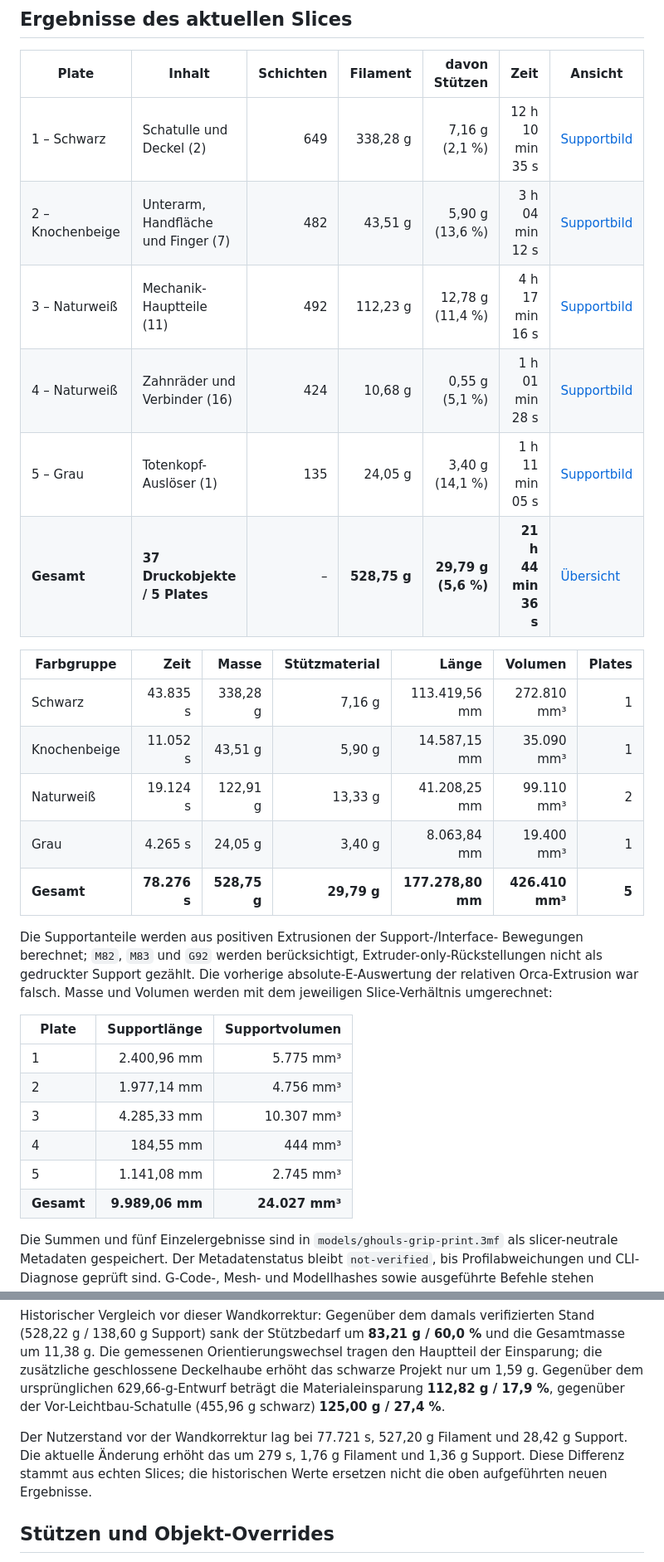
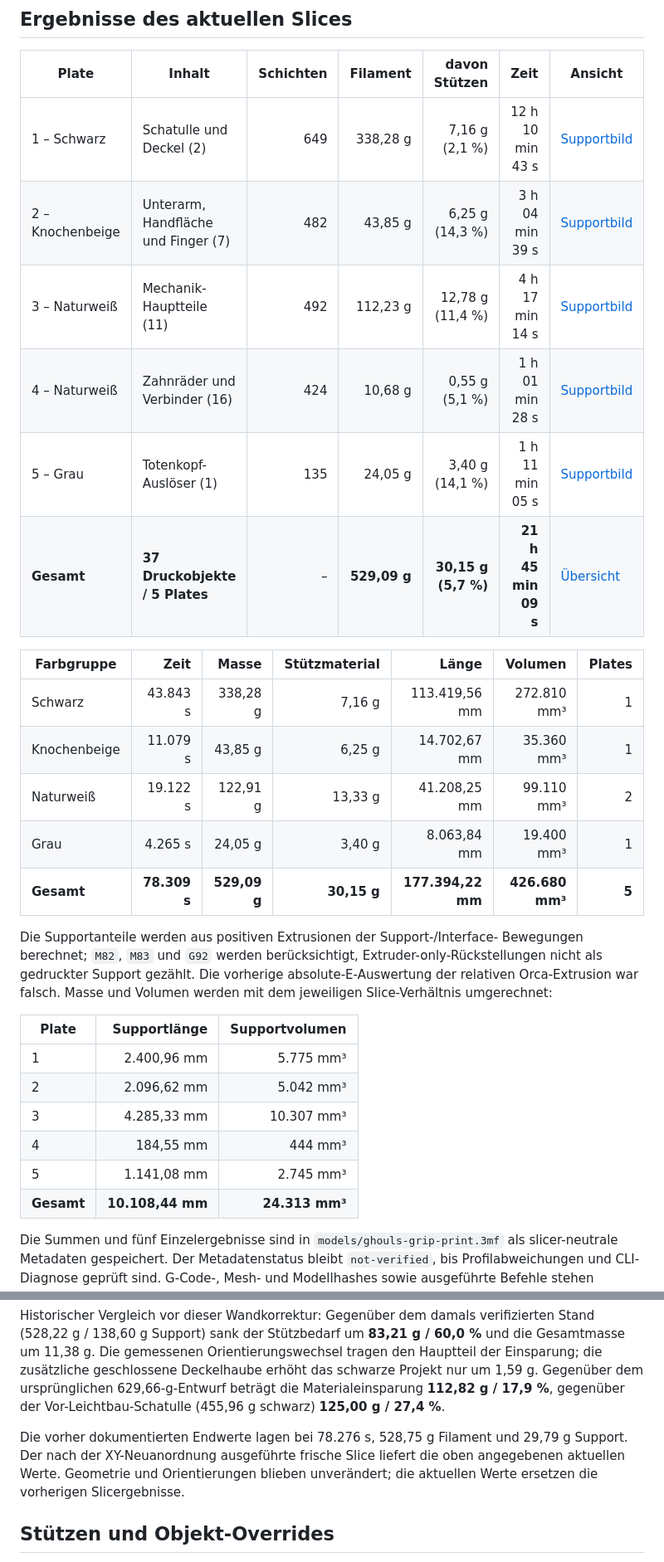
Before and after one commit to harrybin/3d-printing, a Markdown page: docs/ghouls-grip-druckvalidierung.md, 2 parts joined by grey strips. Shown at 83% size. GitHub-like rendering.

```diff
--- a/docs/ghouls-grip-druckvalidierung.md
+++ b/docs/ghouls-grip-druckvalidierung.md
@@ -158,20 +162,20 @@ deren Entfernbarkeit im kleinen Lagerbereich noch physisch zu prüfen ist.
 
 | Plate | Inhalt | Schichten | Filament | davon Stützen | Zeit | Ansicht |
 | --- | --- | ---: | ---: | ---: | ---: | --- |
-| 1 – Schwarz | Schatulle und Deckel (2) | 649 | 338,28 g | 7,16 g (2,1 %) | 12 h 10 min 35 s | [Supportbild](images/ghouls-grip-print-plate-1-supports.png) |
-| 2 – Knochenbeige | Unterarm, Handfläche und Finger (7) | 482 | 43,51 g | 5,90 g (13,6 %) | 3 h 04 min 12 s | [Supportbild](images/ghouls-grip-print-plate-2-supports.png) |
-| 3 – Naturweiß | Mechanik-Hauptteile (11) | 492 | 112,23 g | 12,78 g (11,4 %) | 4 h 17 min 16 s | [Supportbild](images/ghouls-grip-print-plate-3-supports.png) |
+| 1 – Schwarz | Schatulle und Deckel (2) | 649 | 338,28 g | 7,16 g (2,1 %) | 12 h 10 min 43 s | [Supportbild](images/ghouls-grip-print-plate-1-supports.png) |
+| 2 – Knochenbeige | Unterarm, Handfläche und Finger (7) | 482 | 43,85 g | 6,25 g (14,3 %) | 3 h 04 min 39 s | [Supportbild](images/ghouls-grip-print-plate-2-supports.png) |
+| 3 – Naturweiß | Mechanik-Hauptteile (11) | 492 | 112,23 g | 12,78 g (11,4 %) | 4 h 17 min 14 s | [Supportbild](images/ghouls-grip-print-plate-3-supports.png) |
 | 4 – Naturweiß | Zahnräder und Verbinder (16) | 424 | 10,68 g | 0,55 g (5,1 %) | 1 h 01 min 28 s | [Supportbild](images/ghouls-grip-print-plate-4-supports.png) |
 | 5 – Grau | Totenkopf-Auslöser (1) | 135 | 24,05 g | 3,40 g (14,1 %) | 1 h 11 min 05 s | [Supportbild](images/ghouls-grip-print-plate-5-supports.png) |
-| **Gesamt** | **37 Druckobjekte / 5 Plates** | – | **528,75 g** | **29,79 g (5,6 %)** | **21 h 44 min 36 s** | [Übersicht](images/ghouls-grip-print-support-overview.png) |
+| **Gesamt** | **37 Druckobjekte / 5 Plates** | – | **529,09 g** | **30,15 g (5,7 %)** | **21 h 45 min 09 s** | [Übersicht](images/ghouls-grip-print-support-overview.png) |
 
 | Farbgruppe | Zeit | Masse | Stützmaterial | Länge | Volumen | Plates |
 | --- | ---: | ---: | ---: | ---: | ---: | ---: |
-| Schwarz | 43.835 s | 338,28 g | 7,16 g | 113.419,56 mm | 272.810 mm³ | 1 |
-| Knochenbeige | 11.052 s | 43,51 g | 5,90 g | 14.587,15 mm | 35.090 mm³ | 1 |
-| Naturweiß | 19.124 s | 122,91 g | 13,33 g | 41.208,25 mm | 99.110 mm³ | 2 |
+| Schwarz | 43.843 s | 338,28 g | 7,16 g | 113.419,56 mm | 272.810 mm³ | 1 |
+| Knochenbeige | 11.079 s | 43,85 g | 6,25 g | 14.702,67 mm | 35.360 mm³ | 1 |
+| Naturweiß | 19.122 s | 122,91 g | 13,33 g | 41.208,25 mm | 99.110 mm³ | 2 |
 | Grau | 4.265 s | 24,05 g | 3,40 g | 8.063,84 mm | 19.400 mm³ | 1 |
-| **Gesamt** | **78.276 s** | **528,75 g** | **29,79 g** | **177.278,80 mm** | **426.410 mm³** | **5** |
+| **Gesamt** | **78.309 s** | **529,09 g** | **30,15 g** | **177.394,22 mm** | **426.680 mm³** | **5** |
 
 Die Supportanteile werden aus positiven Extrusionen der Support-/Interface-
 Bewegungen berechnet; `M82`, `M83` und `G92` werden berücksichtigt,
@@ -182,11 +186,11 @@ Masse und Volumen werden mit dem jeweiligen Slice-Verhältnis umgerechnet:
 | Plate | Supportlänge | Supportvolumen |
 | --- | ---: | ---: |
 | 1 | 2.400,96 mm | 5.775 mm³ |
-| 2 | 1.977,14 mm | 4.756 mm³ |
+| 2 | 2.096,62 mm | 5.042 mm³ |
 | 3 | 4.285,33 mm | 10.307 mm³ |
 | 4 | 184,55 mm | 444 mm³ |
 | 5 | 1.141,08 mm | 2.745 mm³ |
-| **Gesamt** | **9.989,06 mm** | **24.027 mm³** |
+| **Gesamt** | **10.108,44 mm** | **24.313 mm³** |
 
 Die Summen und fünf Einzelergebnisse sind in `models/ghouls-grip-print.3mf`
 als slicer-neutrale Metadaten gespeichert. Der Metadatenstatus bleibt
@@ -220,10 +224,10 @@ Gegenüber dem ursprünglichen 629,66-g-Entwurf beträgt die Materialeinsparung
 **112,82 g / 17,9 %**, gegenüber der Vor-Leichtbau-Schatulle (455,96 g schwarz)
 **125,00 g / 27,4 %**.
 
-Der Nutzerstand vor der Wandkorrektur lag bei 77.721 s, 527,20 g Filament und
-28,42 g Support. Die aktuelle Änderung erhöht das um 279 s, 1,76 g Filament
-und 1,36 g Support. Diese Differenz stammt aus echten Slices; die historischen
-Werte ersetzen nicht die oben aufgeführten neuen Ergebnisse.
+Die vorher dokumentierten Endwerte lagen bei 78.276 s, 528,75 g Filament und
+29,79 g Support. Der nach der XY-Neuanordnung ausgeführte frische Slice liefert
+die oben angegebenen aktuellen Werte. Geometrie und Orientierungen blieben
+unverändert; die aktuellen Werte ersetzen die vorherigen Slicergebnisse.
 
 ## Stützen und Objekt-Overrides
 
```
Also changed, not shown: other parts of docs/ghouls-grip-druckvalidierung.md (+13 -9 lines), README.md (+1 -1 lines), docs/images/ghouls-grip-print-plate-2-supports.png, docs/images/ghouls-grip-print-preview.png, docs/images/ghouls-grip-print-support-overview.png, docs/images/ghouls-grip-slice-overview.png, docs/images/ghouls-grip-slice-plate-2.png, 3 other files.
